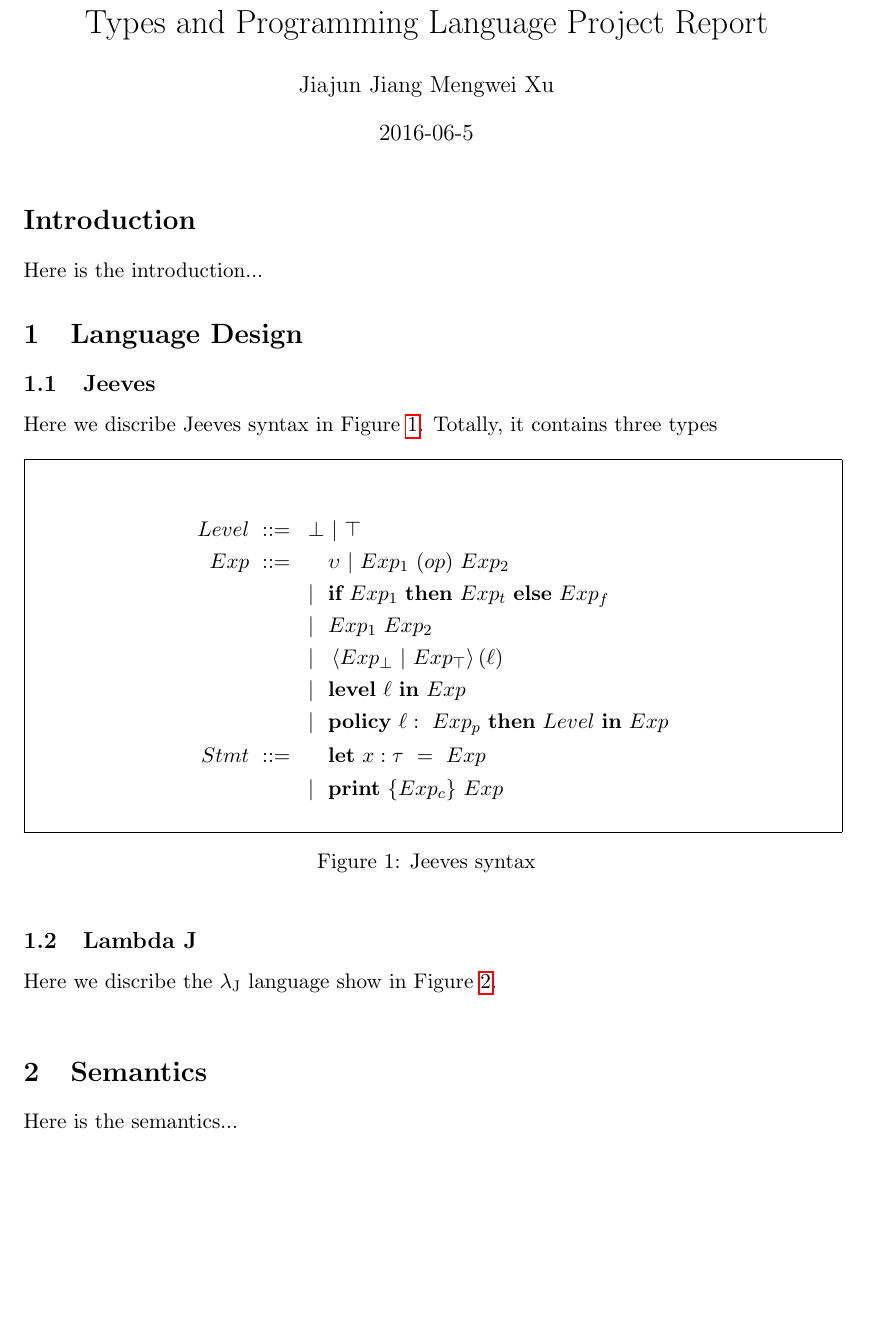
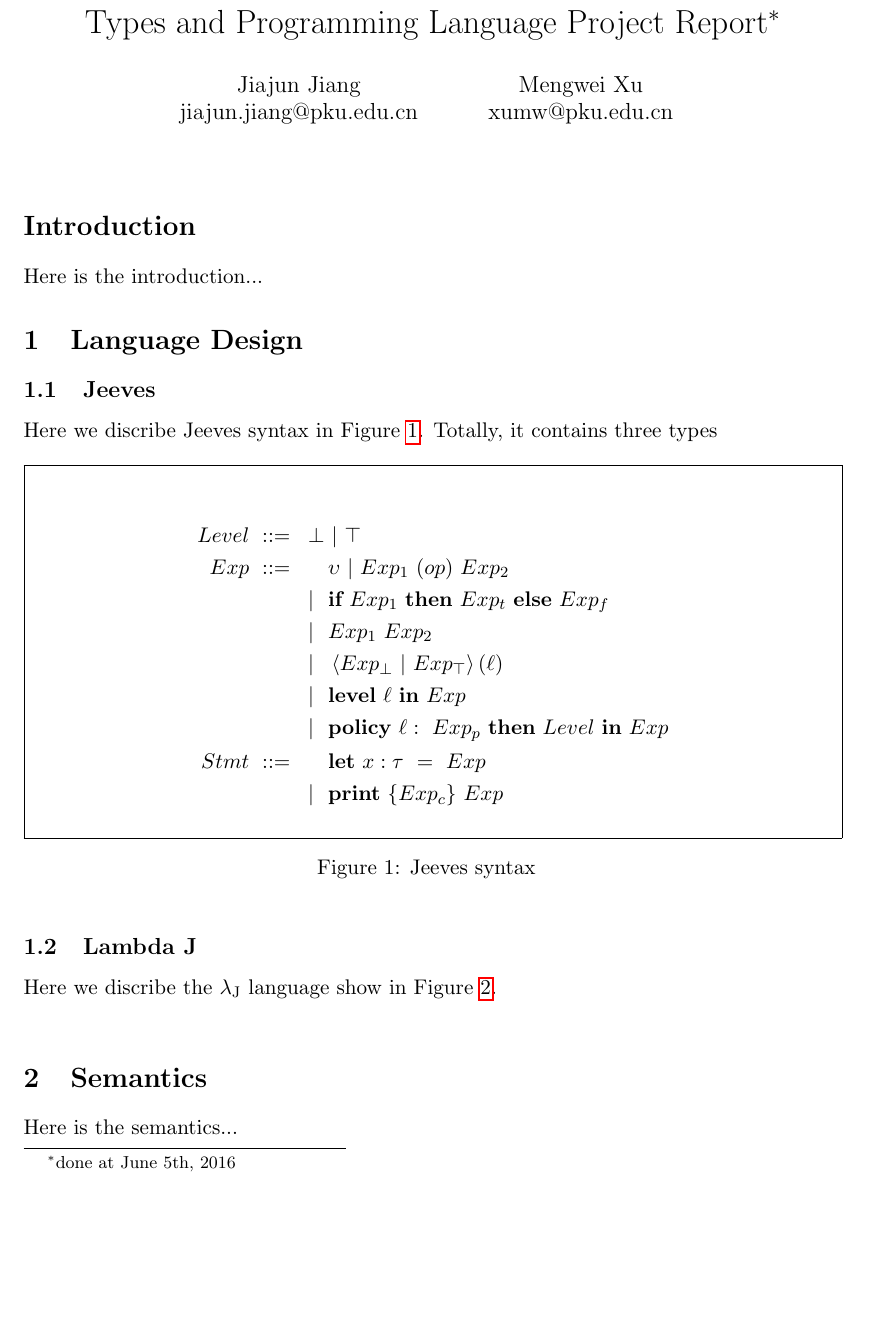
Before and after one commit to xgdsmileboy/PATL-Project, a LaTeX document (project.tex): part of page 1 of 3, cut at the place of the change, the shorter picture padded with empty space. The pictures show the PDF file project.pdf that the author committed with the source.

Commit message:
fix author and date format

```diff
--- a/project.tex
+++ b/project.tex
@@ -43,12 +43,35 @@
     showspaces=false
 }
 
+%\begin{premaker}
+%    % The premaker environment contains Title, authors and addresses;
+%    % use the thanksref command within \title, \author or \address for footnotes;
+%    % use the corauthref command within \author for corresponding author footnotes;
+%    % use the ead command for the email address,
+%    % and the form \ead[url] for the home page:
+%
+%    \title{Secure and Efficient Information Acquisition Mechanism of Internet of Things}
+%    \author[author1]{L P\corauthref{cor1}},
+%    \ead{lp@163.com}
+%    \corauth[cor1]{Corresponding author.}
+%    % other authors
+%    \author[author2]{P H}
+%    \author[author3]{D H}
+%    \address[author1]{School of A, B University, C 000000, China}
+%    \address[author2]{Address for 2nd author}
+%\end{premaker}
 
 \begin{document}
-    \title{Types and Programming Language Project Report}
-    \author{Jiajun Jiang， Mengwei Xu}
-    \date{2016-06-5}
+    \title{Types and Programming Language Project Report\footnote{done at June 5th, 2016}}
+    \author{Jiajun Jiang\\ jiajun.jiang@pku.edu.cn\\
+        \and
+        Mengwei Xu\\
+        xumw@pku.edu.cn\\
+    }
+    \date{}
     \maketitle
+
+
 
 \input{intro}
 
```
Also changed, not shown: project.pdf, 3 other files.
